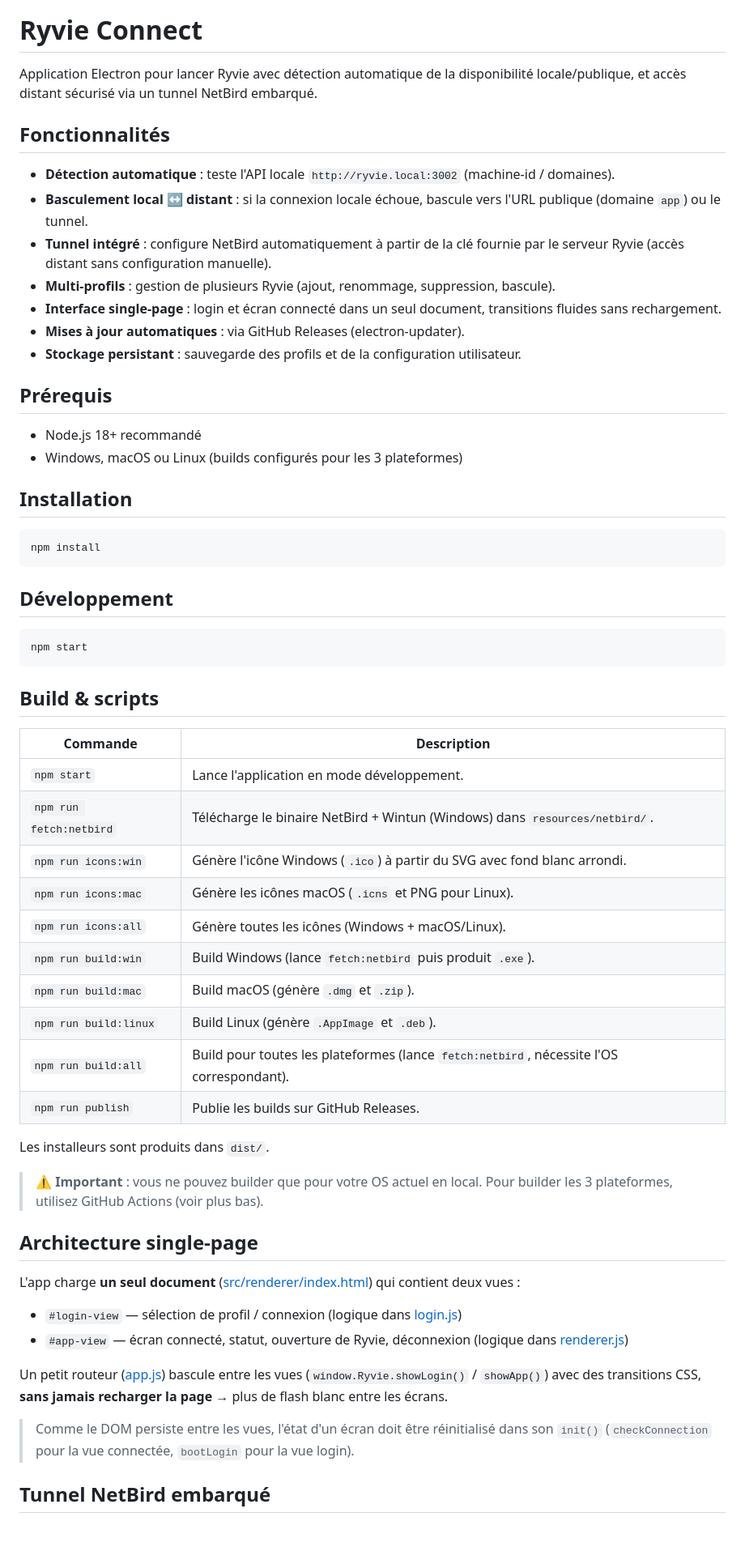
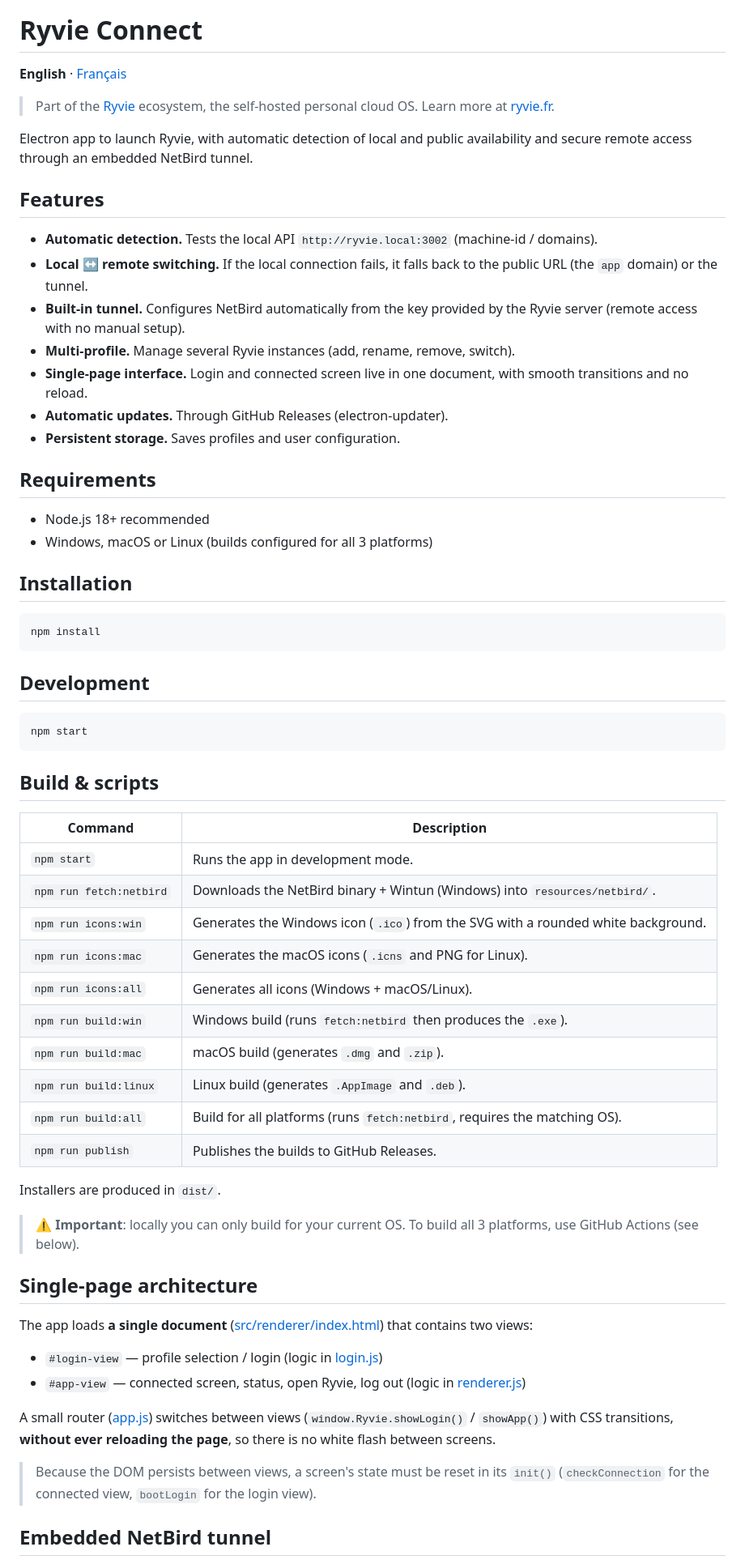
Before and after one commit to maisonnavejul/Ryvie-Desktop, a Markdown page: README.md, the part around one of its changes. Shown at 81% size. GitHub-like rendering; blank space fills up the shorter version.

````diff
--- a/README.md
+++ b/README.md
@@ -4,22 +4,26 @@
 
 # Ryvie Connect
 
-Application Electron pour lancer Ryvie avec détection automatique de la disponibilité locale/publique, et accès distant sécurisé via un tunnel NetBird embarqué.
+**English** · [Français](README.fr.md)
 
-## Fonctionnalités
+> Part of the [Ryvie](https://github.com/ryvieos/Ryvie) ecosystem, the self-hosted personal cloud OS. Learn more at [ryvie.fr](https://ryvie.fr).
 
-- **Détection automatique** : teste l'API locale `http://ryvie.local:3002` (machine-id / domaines).
-- **Basculement local ↔ distant** : si la connexion locale échoue, bascule vers l'URL publique (domaine `app`) ou le tunnel.
-- **Tunnel intégré** : configure NetBird automatiquement à partir de la clé fournie par le serveur Ryvie (accès distant sans configuration manuelle).
-- **Multi-profils** : gestion de plusieurs Ryvie (ajout, renommage, suppression, bascule).
-- **Interface single-page** : login et écran connecté dans un seul document, transitions fluides sans rechargement.
-- **Mises à jour automatiques** : via GitHub Releases (electron-updater).
-- **Stockage persistant** : sauvegarde des profils et de la configuration utilisateur.
+Electron app to launch Ryvie, with automatic detection of local and public availability and secure remote access through an embedded NetBird tunnel.
 
-## Prérequis
+## Features
 
-- Node.js 18+ recommandé
-- Windows, macOS ou Linux (builds configurés pour les 3 plateformes)
+- **Automatic detection.** Tests the local API `http://ryvie.local:3002` (machine-id / domains).
+- **Local ↔ remote switching.** If the local connection fails, it falls back to the public URL (the `app` domain) or the tunnel.
+- **Built-in tunnel.** Configures NetBird automatically from the key provided by the Ryvie server (remote access with no manual setup).
+- **Multi-profile.** Manage several Ryvie instances (add, rename, remove, switch).
+- **Single-page interface.** Login and connected screen live in one document, with smooth transitions and no reload.
+- **Automatic updates.** Through GitHub Releases (electron-updater).
+- **Persistent storage.** Saves profiles and user configuration.
+
+## Requirements
+
+- Node.js 18+ recommended
+- Windows, macOS or Linux (builds configured for all 3 platforms)
 
 ## Installation
 
@@ -27,7 +31,7 @@ Application Electron pour lancer Ryvie avec détection automatique de la disponi
 npm install
 ```
 
-## Développement
+## Development
 
 ```bash
 npm start
@@ -35,33 +39,33 @@ npm start
 
 ## Build & scripts
 
-| Commande | Description |
+| Command | Description |
 |----------|-------------|
-| `npm start` | Lance l'application en mode développement. |
-| `npm run fetch:netbird` | Télécharge le binaire NetBird + Wintun (Windows) dans `resources/netbird/`. |
-| `npm run icons:win` | Génère l'icône Windows (`.ico`) à partir du SVG avec fond blanc arrondi. |
-| `npm run icons:mac` | Génère les icônes macOS (`.icns` et PNG pour Linux). |
-| `npm run icons:all` | Génère toutes les icônes (Windows + macOS/Linux). |
-| `npm run build:win` | Build Windows (lance `fetch:netbird` puis produit `.exe`). |
-| `npm run build:mac` | Build macOS (génère `.dmg` et `.zip`). |
-| `npm run build:linux` | Build Linux (génère `.AppImage` et `.deb`). |
-| `npm run build:all` | Build pour toutes les plateformes (lance `fetch:netbird`, nécessite l'OS correspondant). |
-| `npm run publish` | Publie les builds sur GitHub Releases. |
+| `npm start` | Runs the app in development mode. |
+| `npm run fetch:netbird` | Downloads the NetBird binary + Wintun (Windows) into `resources/netbird/`. |
+| `npm run icons:win` | Generates the Windows icon (`.ico`) from the SVG with a rounded white background. |
+| `npm run icons:mac` | Generates the macOS icons (`.icns` and PNG for Linux). |
+| `npm run icons:all` | Generates all icons (Windows + macOS/Linux). |
+| `npm run build:win` | Windows build (runs `fetch:netbird` then produces the `.exe`). |
+| `npm run build:mac` | macOS build (generates `.dmg` and `.zip`). |
+| `npm run build:linux` | Linux build (generates `.AppImage` and `.deb`). |
+| `npm run build:all` | Build for all platforms (runs `fetch:netbird`, requires the matching OS). |
+| `npm run publish` | Publishes the builds to GitHub Releases. |
 
-Les installeurs sont produits dans `dist/`.
+Installers are produced in `dist/`.
 
-> ⚠️ **Important** : vous ne pouvez builder que pour votre OS actuel en local. Pour builder les 3 plateformes, utilisez GitHub Actions (voir plus bas).
+> ⚠️ **Important**: locally you can only build for your current OS. To build all 3 platforms, use GitHub Actions (see below).
 
-## Architecture single-page
+## Single-page architecture
 
-L'app charge **un seul document** ([src/renderer/index.html](src/renderer/index.html)) qui contient deux vues :
+The app loads **a single document** ([src/renderer/index.html](src/renderer/index.html)) that contains two views:
 
-- `#login-view` — sélection de profil / connexion (logique dans [login.js](src/renderer/login.js))
-- `#app-view` — écran connecté, statut, ouverture de Ryvie, déconnexion (logique dans [renderer.js](src/renderer/renderer.js))
+- `#login-view` — profile selection / login (logic in [login.js](src/renderer/login.js))
+- `#app-view` — connected screen, status, open Ryvie, log out (logic in [renderer.js](src/renderer/renderer.js))
 
-Un petit routeur ([app.js](src/renderer/app.js)) bascule entre les vues (`window.Ryvie.showLogin()` / `showApp()`) avec des transitions CSS, **sans jamais recharger la page** → plus de flash blanc entre les écrans.
+A small router ([app.js](src/renderer/app.js)) switches between views (`window.Ryvie.showLogin()` / `showApp()`) with CSS transitions, **without ever reloading the page**, so there is no white flash between screens.
 
-> Comme le DOM persiste entre les vues, l'état d'un écran doit être réinitialisé dans son `init()` (`checkConnection` pour la vue connectée, `bootLogin` pour la vue login).
+> Because the DOM persists between views, a screen's state must be reset in its `init()` (`checkConnection` for the connected view, `bootLogin` for the login view).
 
-## Tunnel NetBird embarqué
+## Embedded NetBird tunnel
 
````
Also changed, not shown: other parts of README.md (+83 -83 lines).
